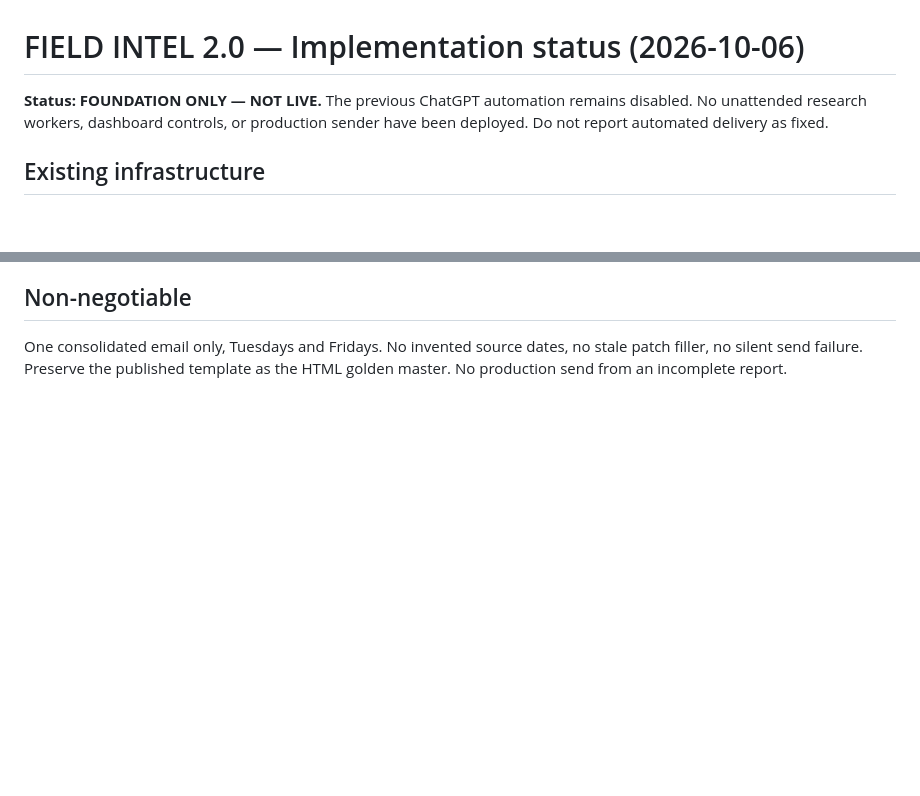
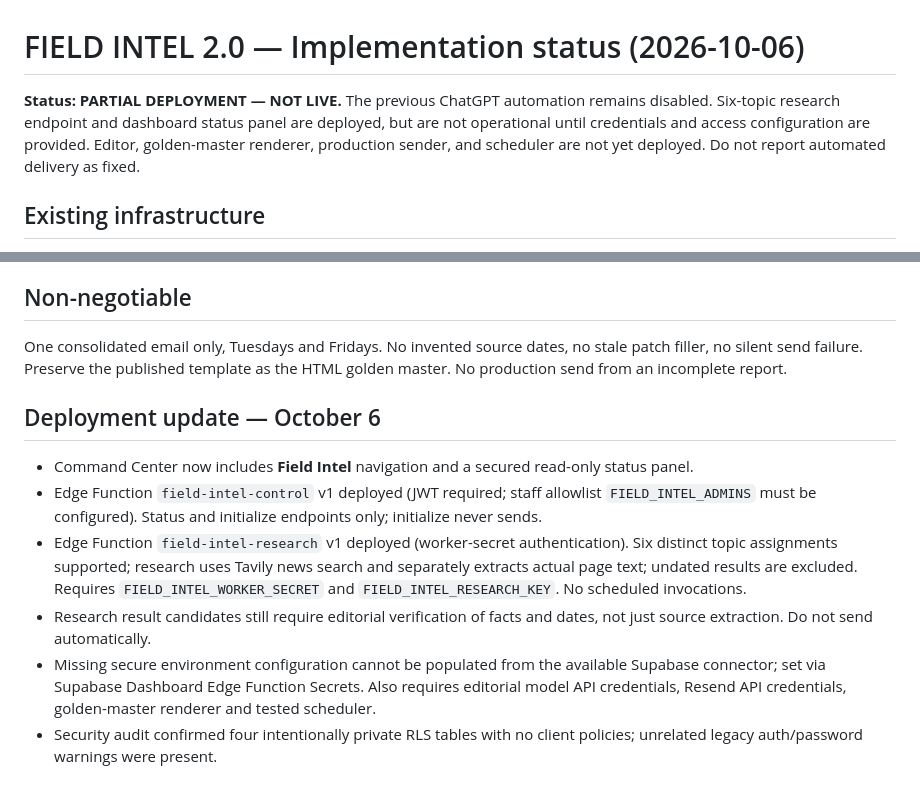
Before and after one commit to Rav3nActual/flockfam-command, a Markdown page: docs/field-intel-v2.md, 2 parts joined by grey strips. Rendered like a GitHub page; blank space fills up the shorter version.

Commit message:
Record deployed Field Intel status UI and research endpoint, document credential and release blockers

```diff
--- a/docs/field-intel-v2.md
+++ b/docs/field-intel-v2.md
@@ -1,6 +1,6 @@
 # FIELD INTEL 2.0 — Implementation status (2026-10-06)
 
-**Status: FOUNDATION ONLY — NOT LIVE.** The previous ChatGPT automation remains disabled. No unattended research workers, dashboard controls, or production sender have been deployed. Do not report automated delivery as fixed.
+**Status: PARTIAL DEPLOYMENT — NOT LIVE.** The previous ChatGPT automation remains disabled. Six-topic research endpoint and dashboard status panel are deployed, but are not operational until credentials and access configuration are provided. Editor, golden-master renderer, production sender, and scheduler are not yet deployed. Do not report automated delivery as fixed.
 
 ## Existing infrastructure
 - Supabase project: FlockFam-Studio (bwnwvbdzeqgxdmsrkand).
@@ -41,3 +41,11 @@
 
 ## Non-negotiable
 One consolidated email only, Tuesdays and Fridays. No invented source dates, no stale patch filler, no silent send failure. Preserve the published template as the HTML golden master. No production send from an incomplete report.
+
+## Deployment update — October 6
+- Command Center now includes **Field Intel** navigation and a secured read-only status panel.
+- Edge Function `field-intel-control` v1 deployed (JWT required; staff allowlist `FIELD_INTEL_ADMINS` must be configured). Status and initialize endpoints only; initialize never sends.
+- Edge Function `field-intel-research` v1 deployed (worker-secret authentication). Six distinct topic assignments supported; research uses Tavily news search and separately extracts actual page text; undated results are excluded. Requires `FIELD_INTEL_WORKER_SECRET` and `FIELD_INTEL_RESEARCH_KEY`. No scheduled invocations.
+- Research result candidates still require editorial verification of facts and dates, not just source extraction. Do not send automatically.
+- Missing secure environment configuration cannot be populated from the available Supabase connector; set via Supabase Dashboard Edge Function Secrets. Also requires editorial model API credentials, Resend API credentials, golden-master renderer and tested scheduler.
+- Security audit confirmed four intentionally private RLS tables with no client policies; unrelated legacy auth/password warnings were present.
```
